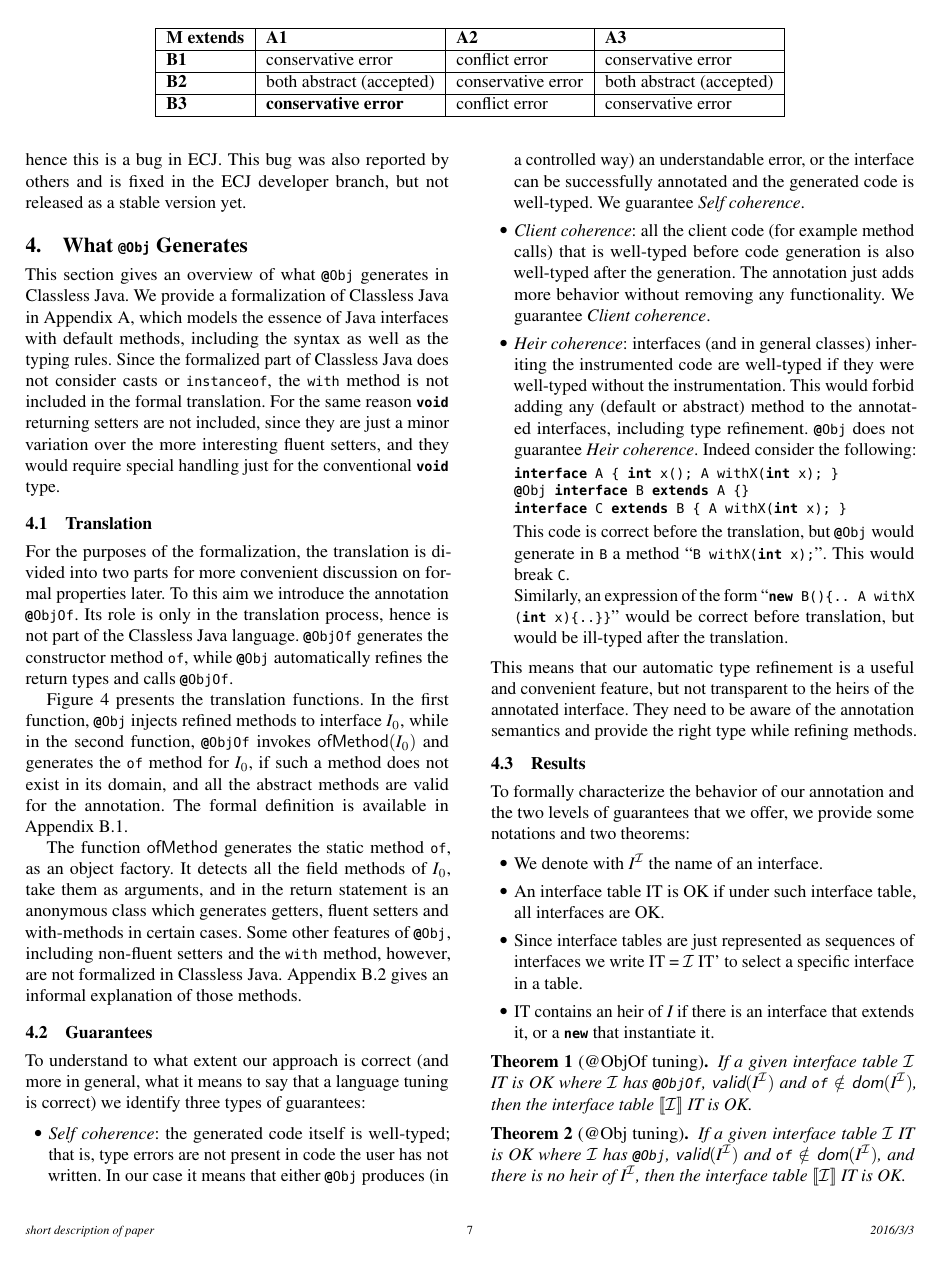
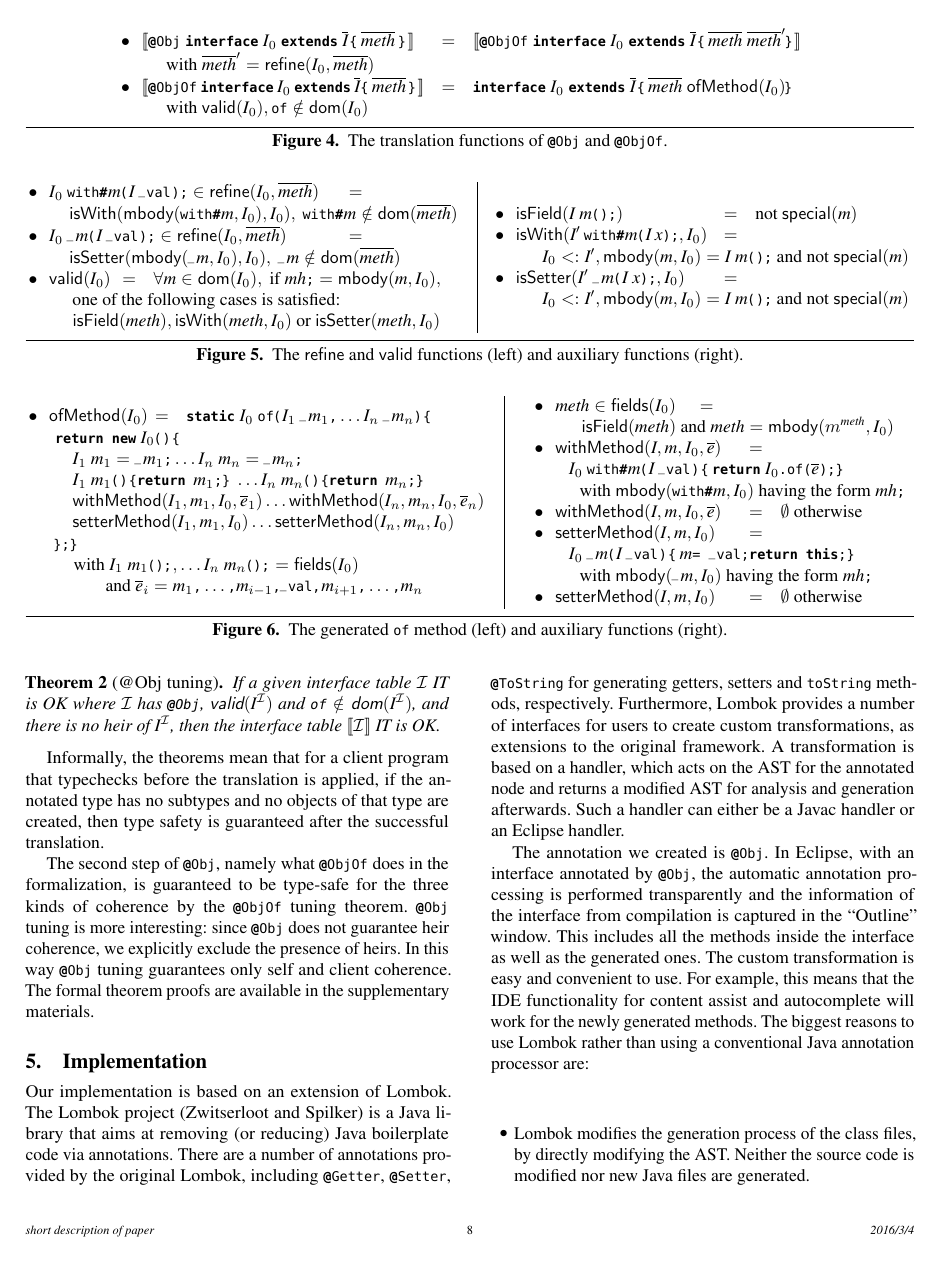
Before and after one commit to YanlinWang/MixinAnnoProcessor, a LaTeX paper (OOPSLA16/paper.tex, which reads OOPSLA16/sections/Translation.tex): page 7 of 19 before the commit and page 8 of 20 after it. The pictures show the PDF file OOPSLA16/paper.pdf that the author committed with the source.

Commit message:
more functions in main body

```diff
--- a/OOPSLA16/sections/Translation.tex
+++ b/OOPSLA16/sections/Translation.tex
@@ -20,6 +20,43 @@ $\begin{array}{l}
 \caption{The translation functions of $\mixinAnn$ and $\weakAnn$.}
 \end{figure*}
 
+\begin{figure*}[t]\label{figure:valid}
+\centering
+\hspace{-.3in}
+\begin{minipage}[b]{0.5\textwidth}
+$\begin{array}{l}
+\InTextDef{16em}{\C_0\ \QM{with#}\m\oR \C\ \QM{_val}\cR\QM;\in
+\otherMethod(\C_0,\methods)}{}\\
+\hspace{.25in}\isWith(\mBody(\QM{with#}\m, \C_0), \C_0),\
+\QM{with#}\m\notin\dom(\methods)\\
+\InTextDef{16em}{\C_0\ \QM_\m\oR \C\ \QM{_val}\cR\QM;\in
+\otherMethod(\C_0,\methods)}{}\\
+\hspace{.25in}\isSetter(\mBody(\QM_\m, \C_0), \C_0),\ \QM_\m\notin\dom(\methods)\\
+\InTextDef{7ex}{\valid(\C_0)}{\forall \m\in\dom(\C_0),\mbox{ if }\mh\QM; =
+            \mBody(\m, \C_0),}\\
+            \hspace{.24in}\mbox{ one of the following cases is satisfied:}\\
+\tab\tab
+\isField(\method), \isWith(\method, \C_0) \mbox{ or }
+\isSetter(\method,\C_0)\\
+\end{array}$
+\end{minipage}
+\vline
+\hspace{.1in}
+\begin{minipage}[b]{0.43\textwidth}
+$\begin{array}{l}
+\InTextDef{24ex}{\isField(\C\ \m\oR\cR\QM;)}{
+\mnot\ \specialName(\m)}\\
+\InTextDef{24ex}{\isWith(\C'\ \QM{with#}\m \oR \C\ \x\cR\QM;, \C_0)}{}\\
+\hspace{.3in}\C_0 <: \C', \mBody(\m, \C_0) = \C\ \m\oR\cR\QM;
+\ \mand\ \mnot\ \specialName(\m)\\
+\InTextDef{24ex}{\isSetter(\C'\ \QM_\m \oR \C\ \x\cR\QM;, \C_0)}{}\\
+\hspace{.3in}\C_0 <: \C', \mBody(\m, \C_0) = \C\ \m\oR\cR\QM;
+\ \mand\ \mnot\ \specialName(\m)\\
+\end{array}$
+\end{minipage}
+\caption{The $\otherMethod$ and $\valid$ functions (left) and auxiliary functions (right).}
+\end{figure*}
+
 This section gives an overview of what $\mixinAnn$ generates in Classless Java. We provide a
 formalization of Classless Java in Appendix~\ref{sec:formal}, which models the essence of
 Java interfaces with default methods, including the syntax as well as the typing rules.
@@ -29,6 +66,56 @@ formal translation. For the same reason \Q@void@ returning setters are
 not included, since they are just a minor variation over the more
 interesting fluent setters, and they would require special handling
 just for the conventional \Q@void@ type.
+
+\begin{figure*}[t]\label{figure:ofmethod}
+\centering
+\hspace{-.2in}
+\begin{minipage}[b]{0.53\textwidth}
+$\begin{array}{l}
+\InTextDef{5em}{\ofMethod(\C_0)}{
+ \QM{static}\ \C_0\ \QM{of} \oR \C_1\ \QM_\m_1\QM,\ldots \C_n\ \QM_\m_n\cR\
+\QM{\{}}\\
+\tab\QM{return new}\ \C_0 \oR\cR\ \QM{\{}\\
+\tab\tab \C_1\ \m_1 = \QM_\m_1\QM;\ldots \C_n\ \m_n = \QM_\m_n\QM; \\
+\tab\tab
+\C_1\ \m_1\oR\cR\ \QM{\{return }\ \m_1\QM{;\}}\ \ldots
+\C_n\ \m_n\oR\cR\ \QM{\{return }\ \m_n\QM{;\}}\\
+\tab\tab\withMethod(\C_1,\m_1,\C_0,\es_1)\ldots\withMethod(\C_n,\m_n,\C_0,\es_n)\\
+\tab\tab\setterMethod(\C_1,\m_1,\C_0)\ldots\setterMethod(\C_n,\m_n,\C_0)\\
+%\tab\tab\cloneMethod(\C_0,\es)\\
+%\tab\tab\withMethod(\C_0)\\
+\tab\QM{\};\}} \\
+\InTextWith{\C_1\ \m_1\QM{();},\ldots \C_n\ \m_n\QM{();} = \fieldsFunc(\C_0)}\\
+\hspace{.5in}\mbox{ and }\es_i=\m_1\QM,\ldots\QM, \m_{i-1}\QM,\QM{_val,}\m_{i+1}\QM,\ldots\QM, \m_n
+\end{array}$
+\end{minipage}
+\vline
+\hspace{.2in}
+\begin{minipage}[b]{0.4\textwidth}
+$\begin{array}{l}
+\InTextDef{16ex}{\method\in\fieldsFunc(\C_0)}{}\\
+\hspace{.3in}\isField(\method)\ \mand\
+\method=\mBody(m^\method,\C_0)\\
+\InTextDef{10em}{\withMethod(\C,\m,\C_0,\es)}{}\\
+\hspace{.2in}\C_0\ \QM{with#}\m\oR \C\ \QM{_val}\cR\ \QM{\{}
+\QM{return}\ \C_0\QM{.of(}\es\QM{);\}} \\
+\InTextWith{\mBody(\QM{with#}\m,\C_0) \mbox{ having the form }\mh\QM;}\\
+\InTextDef{10em}{\withMethod(\C,\m,\C_0,\es)}{\emptyset\mbox{ otherwise}}\\
+\InTextDef{10em}{\setterMethod(\C,\m,\C_0)}{}\\
+\hspace{.2in}\C_0\ \QM_\m\oR \C\ \QM{_val}\cR\ \QM{\{}
+ \m\QM{= _val;return this;\}} \\
+\InTextWith{
+\mBody(\QM_\m,\C_0) \mbox{ having the form }\mh\QM;}\\
+\InTextDef{10em}{\setterMethod(\C,\m,\C_0)}{\emptyset\mbox{ otherwise}}\\
+%\cloneMethod:&\cloneMethod(\C_0,\es)=
+%\C_0\ \QM{clone()\{return}\ \C_0\QM{.of(}\es\QM{);\}} \\
+%&\mbox{iff }
+%\mBody(\QM{clone},\C_0) \mbox{ is of form }\mh\QM;\\
+%&\cloneMethod(\C_0,\es)=\emptyset\mbox{ otherwise}\\
+\end{array}$
+\end{minipage}
+\caption{The generated $\QM{of}$ method (left) and auxiliary functions (right).}
+\end{figure*}
 
 \subsection{Translation}
 
@@ -43,12 +130,12 @@ Figure~\ref{figure:translation} presents the translation functions. In the first
 injects refined methods to interface $\C_0$, while in the second function, $\weakAnn$ invokes
 $\ofMethod(\C_0)$ and generates the $\QM{of}$
 method for $\C_0$, if such a method does not exist in its domain, and all the abstract methods are
-valid for the annotation. The formal definition is available in Appendix~\ref{subsec:translation}.
+valid for the annotation. Figure~\ref{figure:valid} and Figure~\ref{figure:ofmethod}\haoyuan{Refs are wrong!?} present more details on the auxiliary
+functions. The formal definition is available in Appendix~\ref{subsec:translation}.
 
 The function $\ofMethod$ generates the static method $\QM{of}$, as an object factory. It detects all the
 field methods of $\C_0$, take them as arguments, and in the return statement is an anonymous class which generates getters,
-fluent setters and with-methods in certain cases. Some other features of $\mixinAnn$, including non-fluent setters and the $\QM{with}$
-method, however, are not formalized in Classless Java. Appendix~\ref{subsec:otherfeatures} gives an informal explanation of those methods.
+fluent setters and with-methods in certain cases. Some other features of $\mixinAnn$, including non-fluent setters and the $\QM{with}$ method, however, are not formalized in Classless Java. Appendix~\ref{subsec:otherfeatures} gives an informal explanation of those methods.
 
 \subsection{Guarantees}
 
```
Also changed, not shown: OOPSLA16/paper.pdf.
